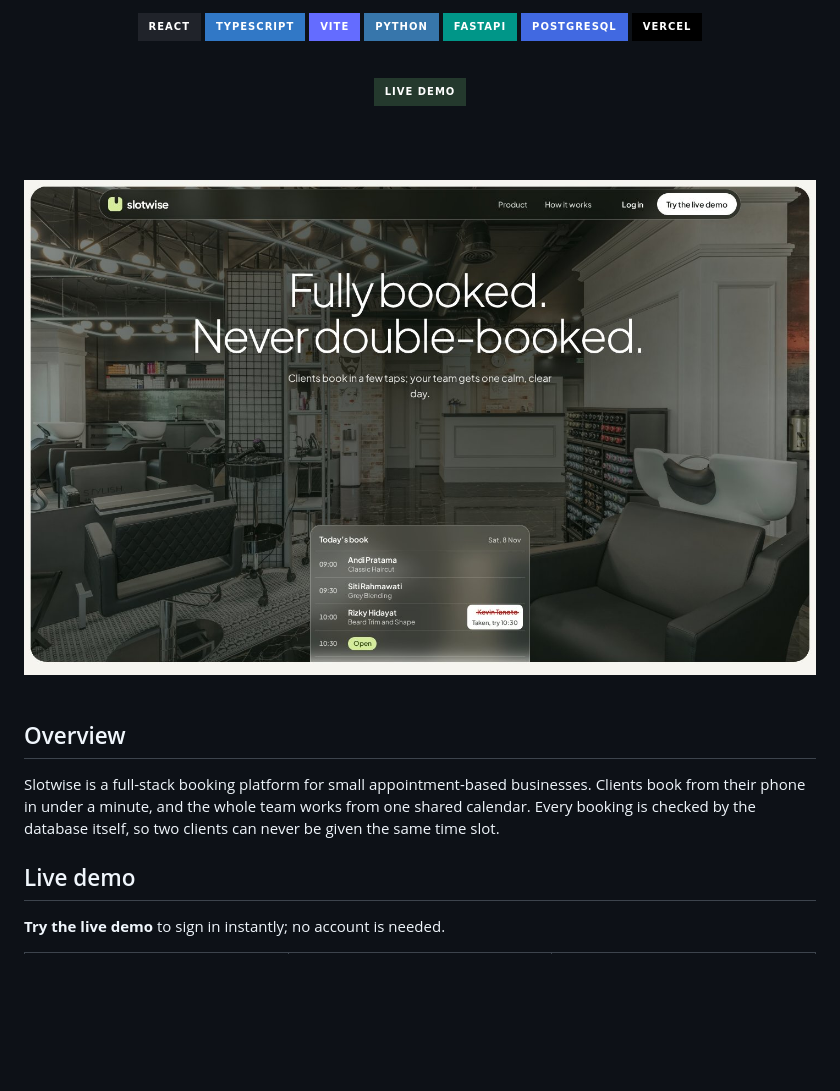
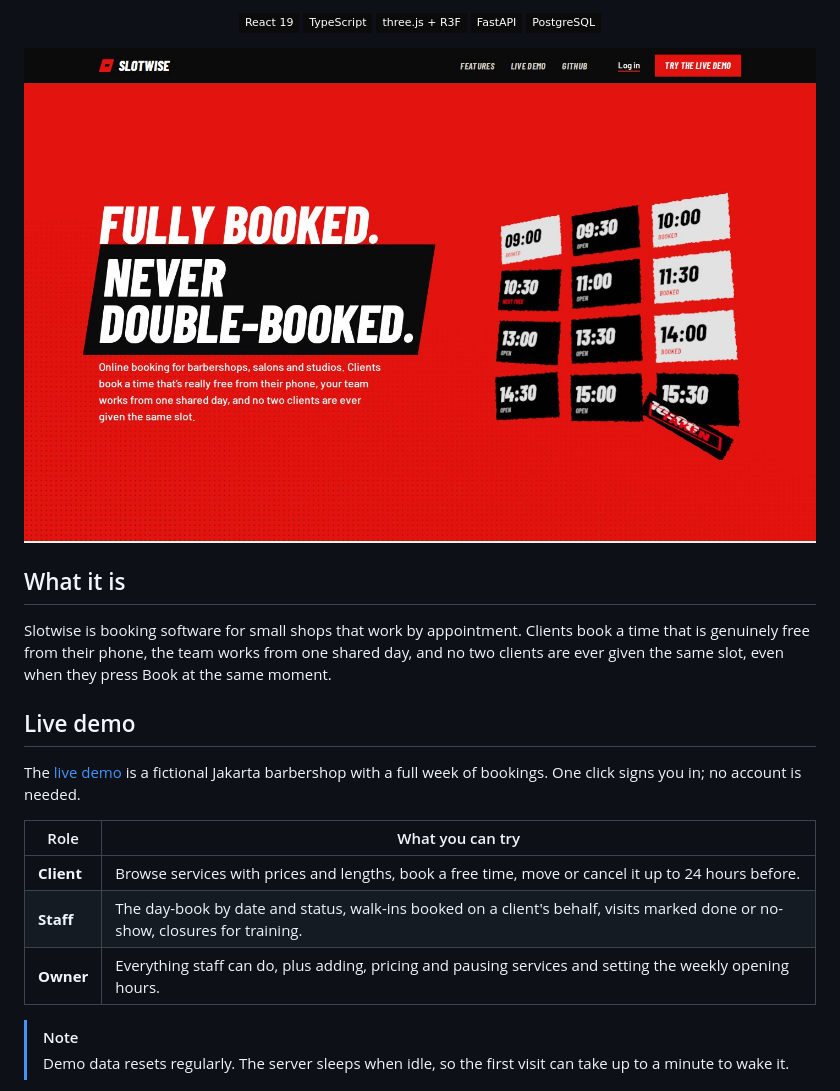
Before and after one commit to hal-imaxabdi/slotwise, a Markdown page: README.md, the part around one of its changes. Drawn GitHub-style; pictures changed too: docs/images/landing.jpg; badges without logos; blank space fills up the shorter version.

```diff
--- a/README.md
+++ b/README.md
@@ -11,32 +11,34 @@ Fully booked. Never double-booked.
 
-![React](https://img.shields.io/badge/React-20232A?style=for-the-badge&logo=react&logoColor=61DAFB)
-![TypeScript](https://img.shields.io/badge/TypeScript-3178C6?style=for-the-badge&logo=typescript&logoColor=white)
-![Vite](https://img.shields.io/badge/Vite-646CFF?style=for-the-badge&logo=vite&logoColor=white)
-![Python](https://img.shields.io/badge/Python-3776AB?style=for-the-badge&logo=python&logoColor=white)
-![FastAPI](https://img.shields.io/badge/FastAPI-009688?style=for-the-badge&logo=fastapi&logoColor=white)
-![PostgreSQL](https://img.shields.io/badge/PostgreSQL-4169E1?style=for-the-badge&logo=postgresql&logoColor=white)
-![Vercel](https://img.shields.io/badge/Vercel-000000?style=for-the-badge&logo=vercel&logoColor=white)
+![React](https://img.shields.io/badge/React_19-0b0b0b?style=flat-square&logo=react&logoColor=61DAFB)
+![TypeScript](https://img.shields.io/badge/TypeScript-0b0b0b?style=flat-square&logo=typescript&logoColor=3178C6)
+![three.js](https://img.shields.io/badge/three.js_+_R3F-0b0b0b?style=flat-square&logo=threedotjs&logoColor=white)
+![FastAPI](https://img.shields.io/badge/FastAPI-0b0b0b?style=flat-square&logo=fastapi&logoColor=009688)
+![PostgreSQL](https://img.shields.io/badge/PostgreSQL-0b0b0b?style=flat-square&logo=postgresql&logoColor=4169E1)
 
-<br>
-
-[![Live demo](https://img.shields.io/badge/Live_demo-24392D?style=for-the-badge)](https://slotwise-mocha.vercel.app)
-
-<br><br>
-
-<img src="docs/images/landing.jpg" alt="Slotwise landing page" width="900">
+<!-- Screenshot: landing page hero, 1440 wide (docs/images/landing.jpg) -->
+<img src="docs/images/landing.jpg" alt="The Slotwise landing page" width="900">
 
 </div>
 
-<br>
+## What it is
 
-## Overview
-
-Slotwise is a full-stack booking platform for small appointment-based businesses. Clients book
-from their phone in under a minute, and the whole team works from one shared calendar. Every
-booking is checked by the database itself, so two clients can never be given the same time slot.
+Slotwise is booking software for small shops that work by appointment. Clients book a time
+that is genuinely free from their phone, the team works from one shared day, and no two
+clients are ever given the same slot, even when they press Book at the same moment.
 
 ## Live demo
 
-**Try the live demo** to sign in instantly; no account is needed.
+The [live demo](https://slotwise-mocha.vercel.app) is a fictional Jakarta barbershop with a
+full week of bookings. One click signs you in; no account is needed.
+
+| Role | What you can try |
+|---|---|
+| **Client** | Browse services with prices and lengths, book a free time, move or cancel it up to 24 hours before. |
+| **Staff** | The day-book by date and status, walk-ins booked on a client's behalf, visits marked done or no-show, closures for training. |
+| **Owner** | Everything staff can do, plus adding, pricing and pausing services and setting the weekly opening hours. |
+
+> [!NOTE]
+> Demo data resets regularly. The server sleeps when idle, so the first visit can take up to a minute to wake it.
+
 <table>
   <tr>
```
Also changed, not shown: other parts of README.md (+36 -33 lines), docs/DESIGN.md (+60 -103 lines), docs/images/booking.jpg, docs/images/services.jpg, docs/images/staff.jpg.
